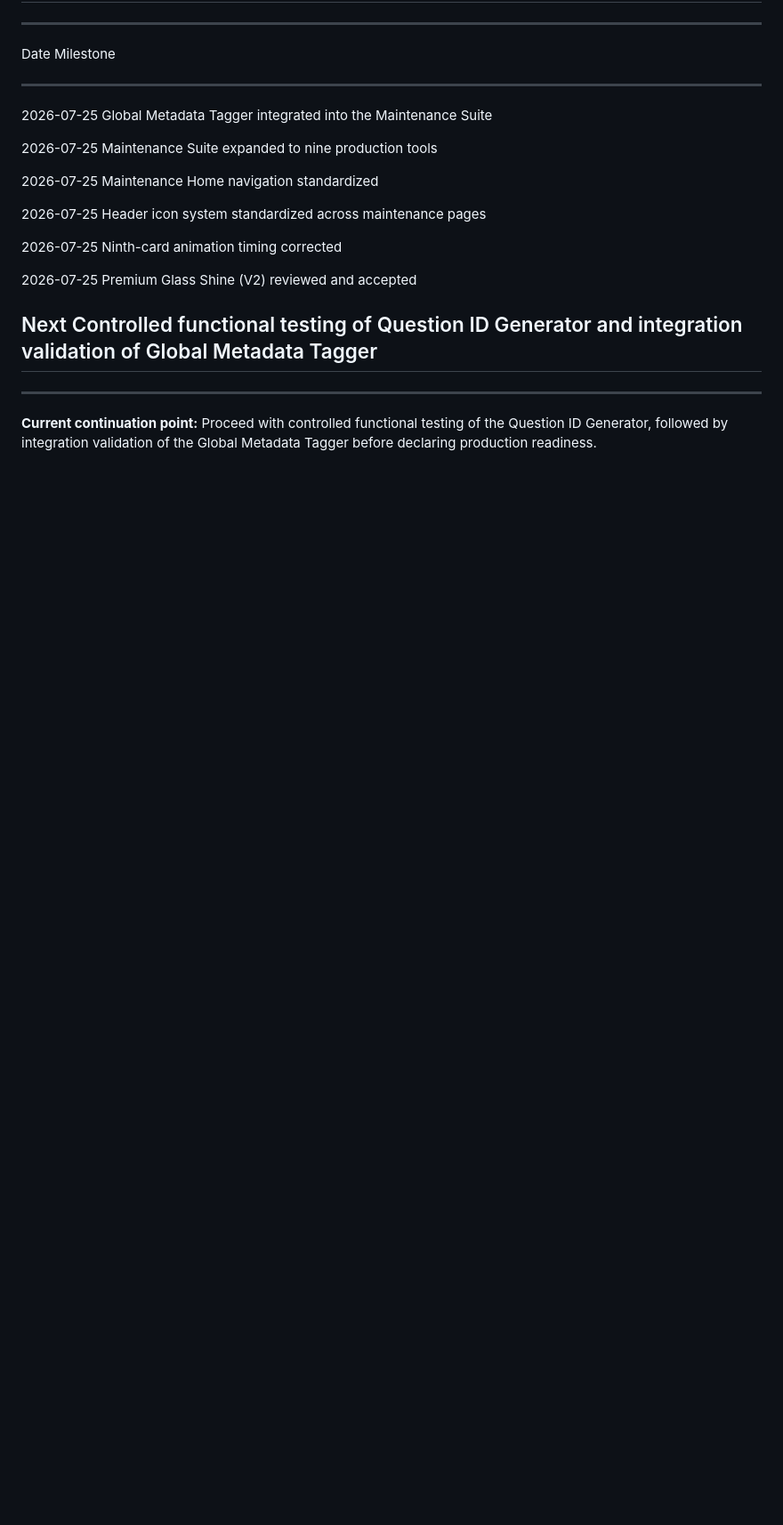
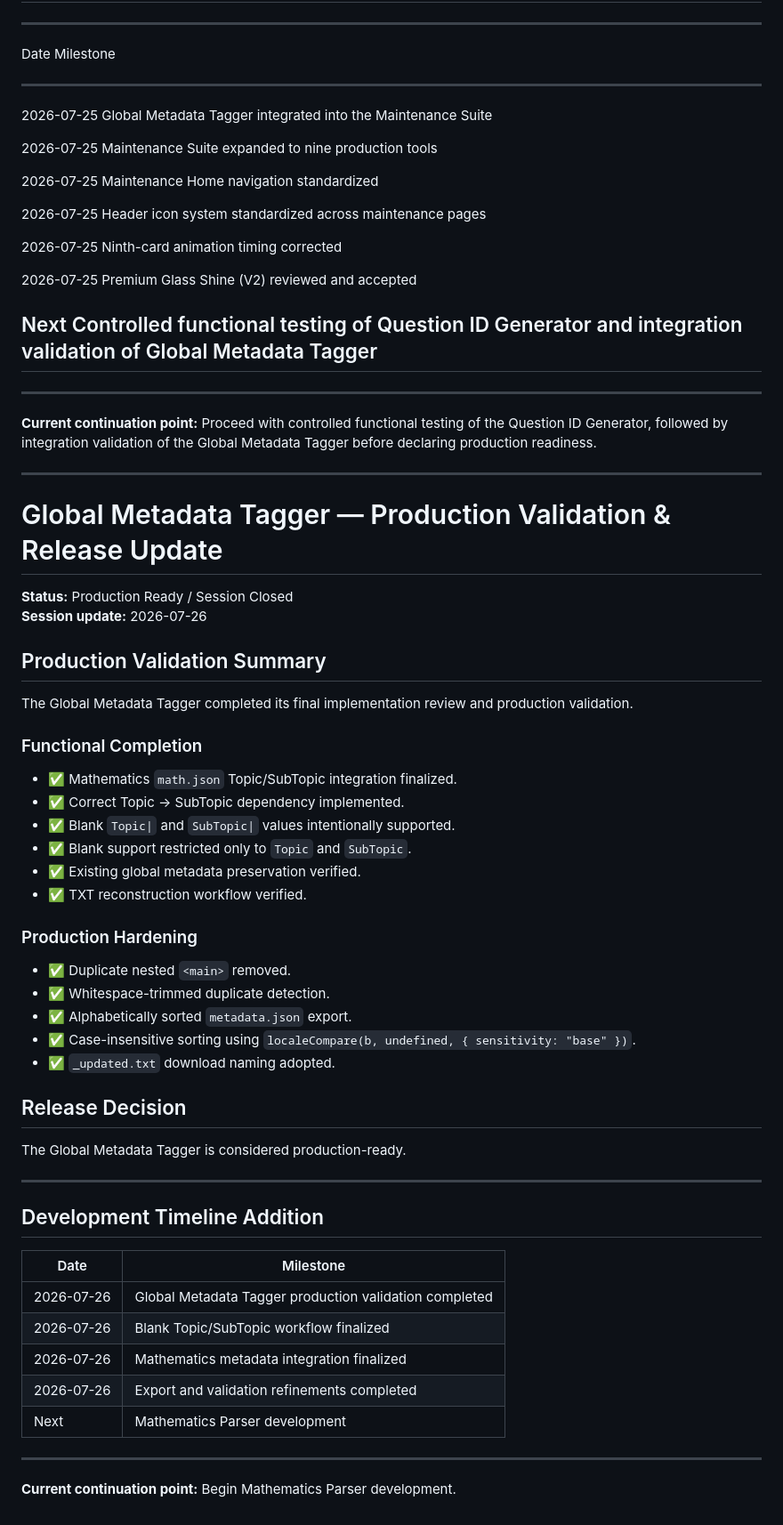
Before and after one commit to sdas1210/conceptualbridge, a Markdown page: PROJECT_STATUS.md, the part around the change. Shown at 89% size. Rendered like a GitHub page; blank space fills up the shorter version.

```diff
--- a/PROJECT_STATUS.md
+++ b/PROJECT_STATUS.md
@@ -1109,3 +1109,52 @@ functional requirements.
 **Current continuation point:** Proceed with controlled functional
 testing of the Question ID Generator, followed by integration validation
 of the Global Metadata Tagger before declaring production readiness.
+
+
+------------------------------------------------------------------------
+
+# Global Metadata Tagger — Production Validation & Release Update
+
+**Status:** Production Ready / Session Closed
+**Session update:** 2026-07-26
+
+## Production Validation Summary
+
+The Global Metadata Tagger completed its final implementation review and production validation.
+
+### Functional Completion
+
+- ✅ Mathematics `math.json` Topic/SubTopic integration finalized.
+- ✅ Correct Topic → SubTopic dependency implemented.
+- ✅ Blank `Topic|` and `SubTopic|` values intentionally supported.
+- ✅ Blank support restricted only to `Topic` and `SubTopic`.
+- ✅ Existing global metadata preservation verified.
+- ✅ TXT reconstruction workflow verified.
+
+### Production Hardening
+
+- ✅ Duplicate nested `<main>` removed.
+- ✅ Whitespace-trimmed duplicate detection.
+- ✅ Alphabetically sorted `metadata.json` export.
+- ✅ Case-insensitive sorting using `localeCompare(b, undefined, { sensitivity: "base" })`.
+- ✅ `_updated.txt` download naming adopted.
+
+## Release Decision
+
+The Global Metadata Tagger is considered production-ready.
+
+------------------------------------------------------------------------
+
+## Development Timeline Addition
+
+| Date | Milestone |
+|------|-----------|
+| 2026-07-26 | Global Metadata Tagger production validation completed |
+| 2026-07-26 | Blank Topic/SubTopic workflow finalized |
+| 2026-07-26 | Mathematics metadata integration finalized |
+| 2026-07-26 | Export and validation refinements completed |
+| Next | Mathematics Parser development |
+
+------------------------------------------------------------------------
+
+**Current continuation point:** Begin Mathematics Parser development.
```
